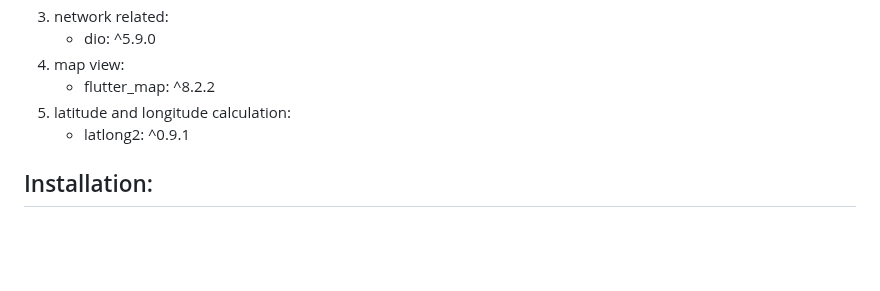
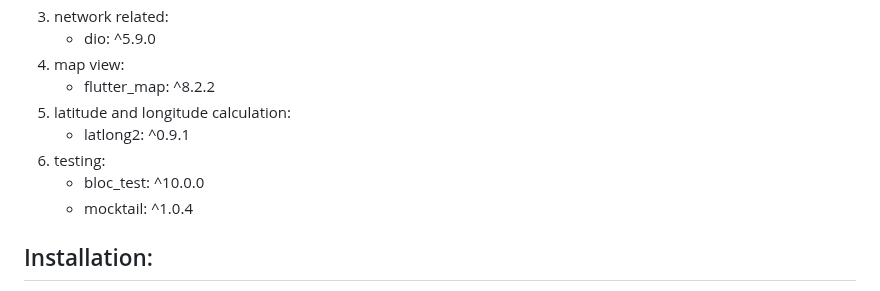
Before and after one commit to Neloy-SWE/Car-Route-App, a Markdown page: README.md, the part around the change. Drawn GitHub-style; blank space fills up the shorter version.

Commit message:
readme update v3

```diff
--- a/README.md
+++ b/README.md
@@ -19,6 +19,9 @@ A simple mobile app to estimate distance, time and find best path to travel via
     - flutter_map: ^8.2.2
 5. latitude and longitude calculation:
     - latlong2: ^0.9.1
+6. testing:
+    - bloc_test: ^10.0.0
+    - mocktail: ^1.0.4
 
 ## Installation:
 
```
